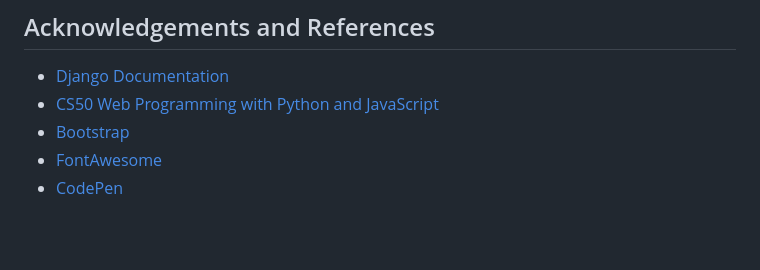
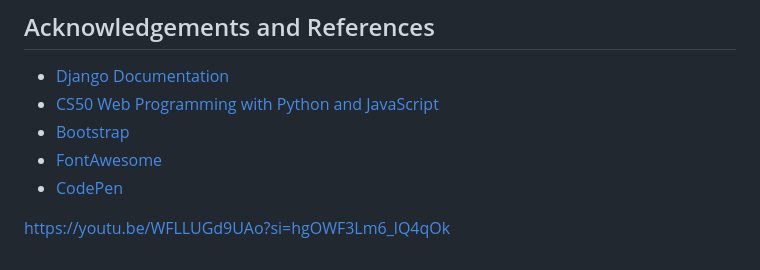
Before and after one commit to ayushi0803/FinanceTracker---Capstone---Harvard-CS50-Web-Programming-with-Python-and-JS, a Markdown page: README.md, the part around the change. GitHub-like rendering; blank space fills up the shorter version.

```diff
--- a/README.md
+++ b/README.md
@@ -91,3 +91,5 @@ To run the Finance Tracker locally:
 - [Bootstrap](https://getbootstrap.com/)
 - [FontAwesome](https://fontawesome.com/)
 - [CodePen](https://codepen.io/)
+
+https://youtu.be/WFLLUGd9UAo?si=hgOWF3Lm6_lQ4qOk
```
